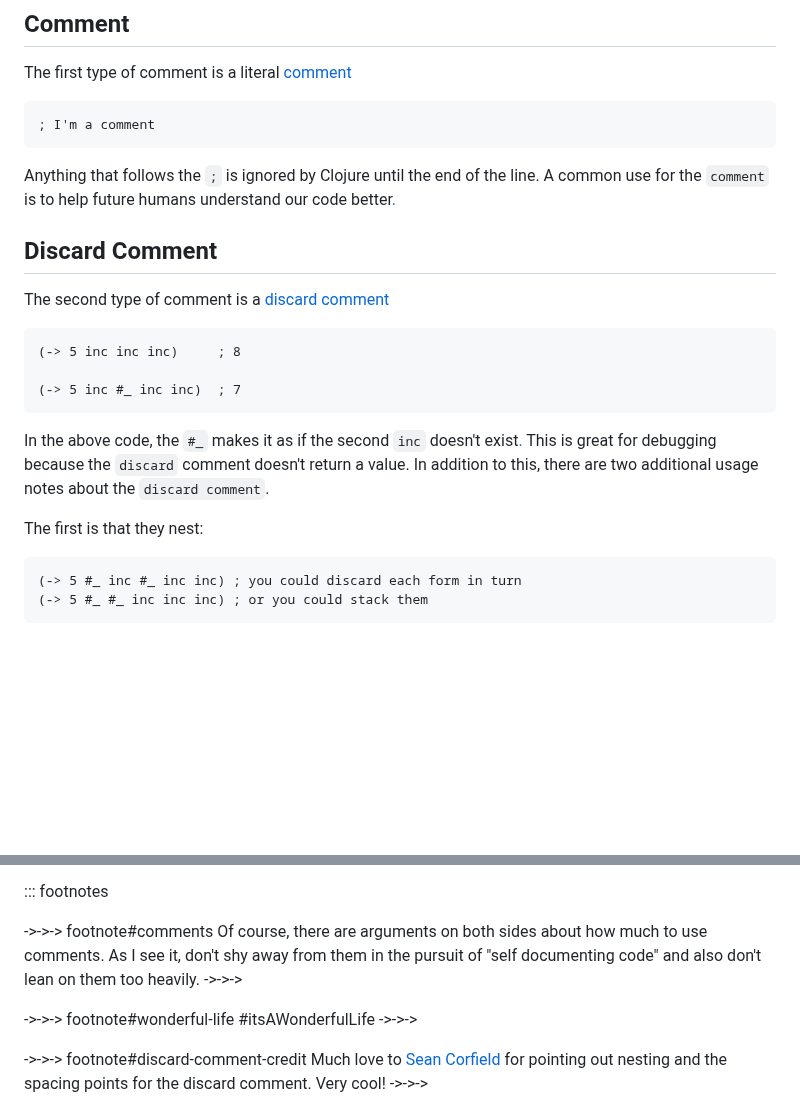
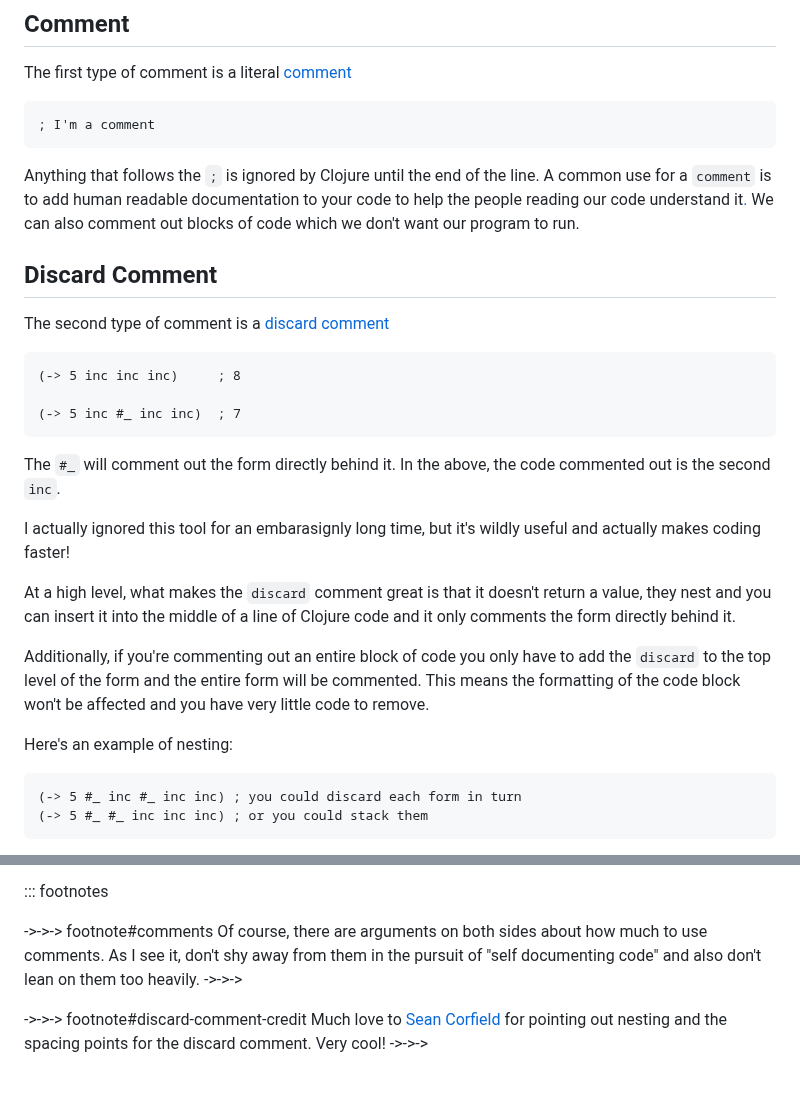
Before and after one commit to athomasoriginal/com.betweentwoparens, a Markdown page: src/posts/010-rich-comments.md, 2 parts joined by grey strips. Drawn GitHub-style; blank space fills up the shorter version.

Commit message:
update Blog Post - 010 - focus the writing

````diff
--- a/src/posts/010-rich-comments.md
+++ b/src/posts/010-rich-comments.md
@@ -29,8 +29,10 @@ The first type of comment is a literal [comment]
 ```
 
 Anything that follows the `;` is ignored by Clojure until the end of the line.
-A common use for the `comment` is to help future humans understand our code
-better<a href="#comments" aria-describedby="footnote-label" id="comments-ref">.</a>
+A common use for a `comment` is to add human readable documentation to your
+code to help the people reading our code understand it<a href="#comments" aria-describedby="footnote-label" id="comments-ref">.</a>
+We can also comment out blocks of code which we don't want our program
+to run.
 
 ## Discard Comment
 
@@ -42,13 +44,22 @@ The second type of comment is a [discard comment]
 (-> 5 inc #_ inc inc)  ; 7
 ```
 
-In the above code, the `#_` makes it as if the second `inc` doesn't
-exist<a href="#wonderful-life" aria-describedby="footnote-label" id="wonderful-life-ref">.</a>
-This is great for debugging because the `discard` comment doesn't return a value.
-In addition to this, there are two additional usage notes about the
-`discard comment`.
+The `#_` will comment out the form directly behind it.  In the above, the code
+commented out is the second `inc`.
 
-The first is that they nest:
+I actually ignored this tool for an embarasignly long time, but it's wildly
+useful and actually makes coding faster!
+
+At a high level, what makes the `discard` comment great is that it doesn't
+return a value, they nest and you can insert it into the middle of a line of
+Clojure code and it only comments the form directly behind it.
+
+Additionally, if you're commenting out an entire block of code you only have
+to add the `discard` to the top level of the form and the entire form will be
+commented.  This means the formatting of the code block won't be affected
+and you have very little code to remove.
+
+Here's an example of nesting:
 
 ```clojure
 (-> 5 #_ inc #_ inc inc) ; you could discard each form in turn
@@ -201,10 +212,6 @@ As I see it, don't shy away from them in the pursuit of "self documenting code"
 and also don't lean on them too heavily.
 ->->->
 
-->->-> footnote#wonderful-life
-#itsAWonderfulLife
-->->->
-
 ->->-> footnote#discard-comment-credit
 Much love to [Sean Corfield] for pointing out nesting and the spacing points
 for the discard comment.  Very cool!
````
